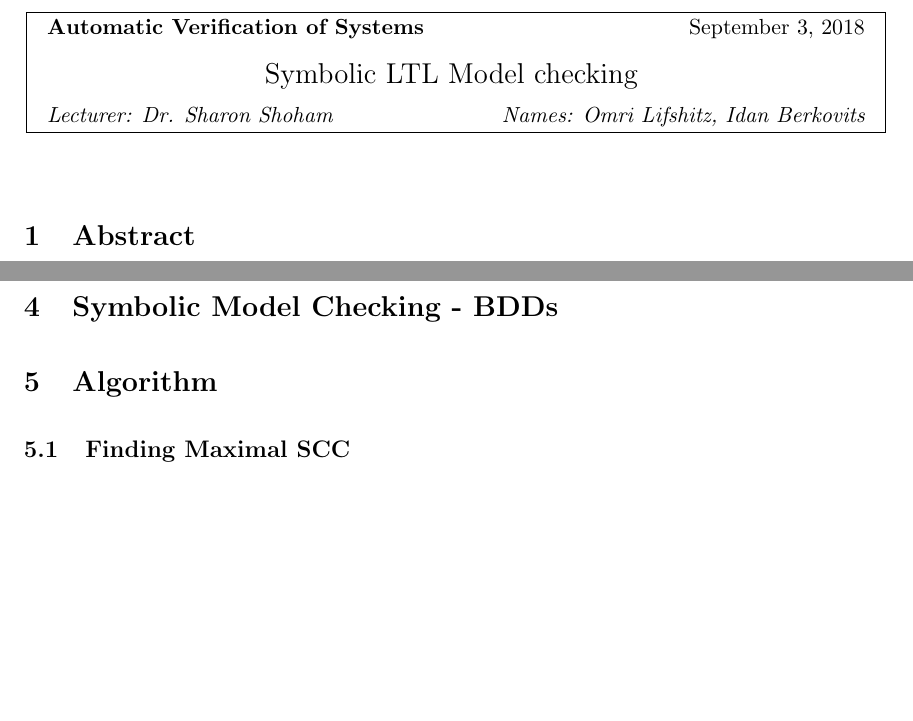
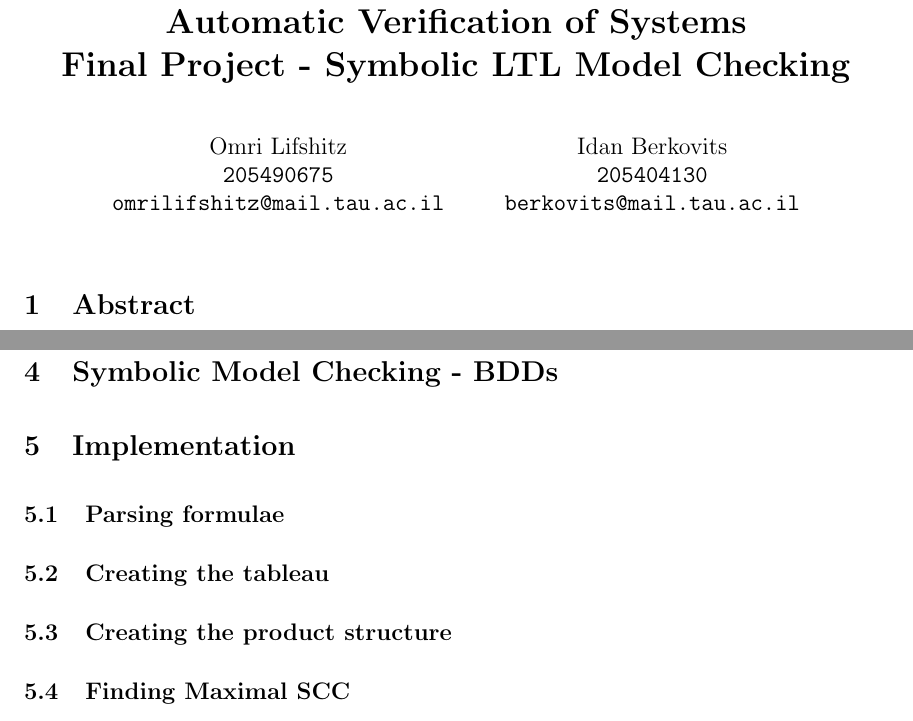
Before and after one commit to olifshitz/AutomaticVerification, a LaTeX document (Tex/final_project.tex): two parts of pages 1 and 2 of 5 before the commit and two parts of pages 1 and 3 of 5 after it, joined at a grey line, cut so that both start at the same text, the shorter picture padded with empty space. Compiled offline with pdfLaTeX.

Commit message:
Changed the title and a few more things

```diff
--- a/Tex/final_project.tex
+++ b/Tex/final_project.tex
@@ -78,10 +78,24 @@ of #1:\hspace*{1em}}{\qed\bigskip}
 
 %%%%%%%%%%%%%%%%%%%%%%%%%%%%%%%%%%%%%%%%%%%%%%%%%%%%%%%%%%%%%%%%%%%%%%%%%%%%%%%%%%%%%
 
+\title{\vspace{-2.0cm}\textbf{Automatic Verification of Systems \\ Final Project -
+Symbolic LTL Model Checking}}
+\author{
+	Omri Lifshitz \\
+	\texttt{205490675} \\
+	\texttt{omrilifshitz@mail.tau.ac.il}
+	\and
+	Idan Berkovits \\
+	\texttt{205404130} \\
+	\texttt{berkovits@mail.tau.ac.il}
+}
+\date{}
+
+\maketitle
 
 %%Michal%% ==> Change the lecture number, lecture date, and Scribe name
-\finalProjTitle{September 3, 2018}{Dr. Sharon Shoham}{Omri Lifshitz, Idan Berkovits}
-{Symbolic LTL Model checking}
+%\finalProjTitle{September 3, 2018}{Dr. Sharon Shoham}{Omri Lifshitz, Idan Berkovits}
+%{Symbolic LTL Model checking}
 
 \section{Abstract}
 
@@ -186,7 +200,10 @@ of #1:\hspace*{1em}}{\qed\bigskip}
 
 \section{Symbolic Model Checking - BDDs}
 
-\section{Algorithm}
+\section{Implementation}
+    \subsection{Parsing formulae}
+    \subsection{Creating the tableau}
+    \subsection{Creating the product structure}
     \subsection{Finding Maximal SCC}
         As taught in class, in order to assert that there is a fair path in the
         product structure, we need to find a strongly connected component (SCC)
```
Also changed, not shown: Tex/final_project.pdf, Tex/final_project.tex (11 more changed lines), 2 other files.
